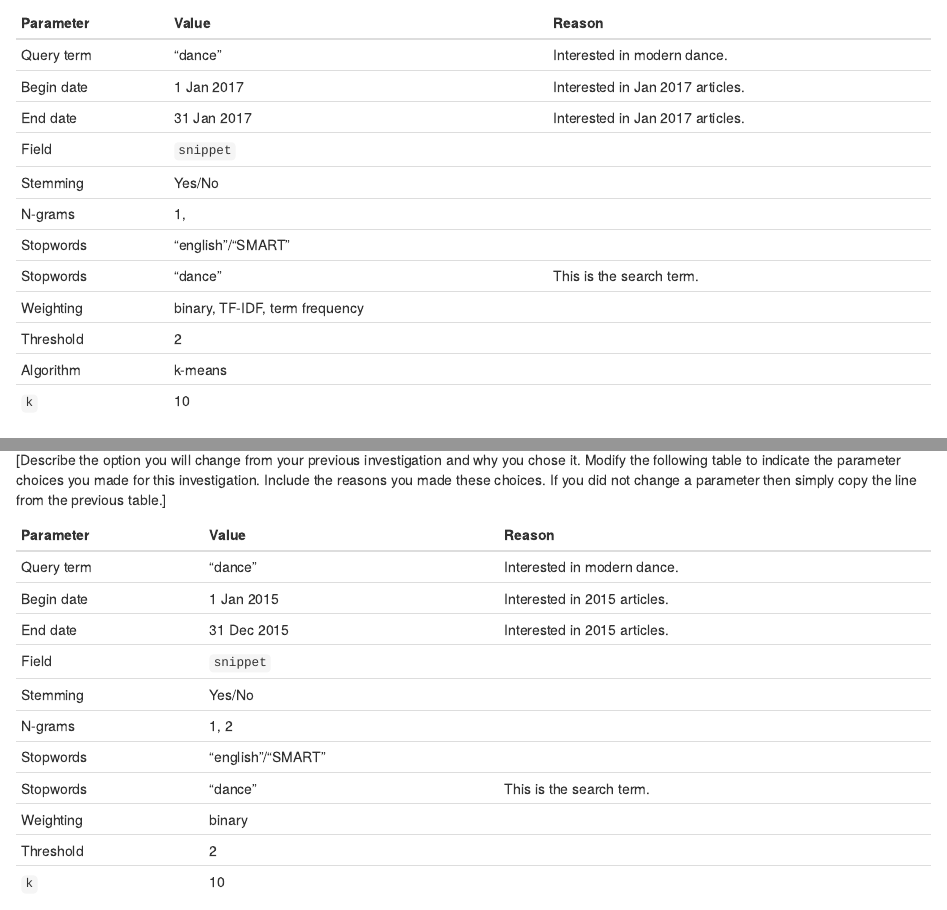
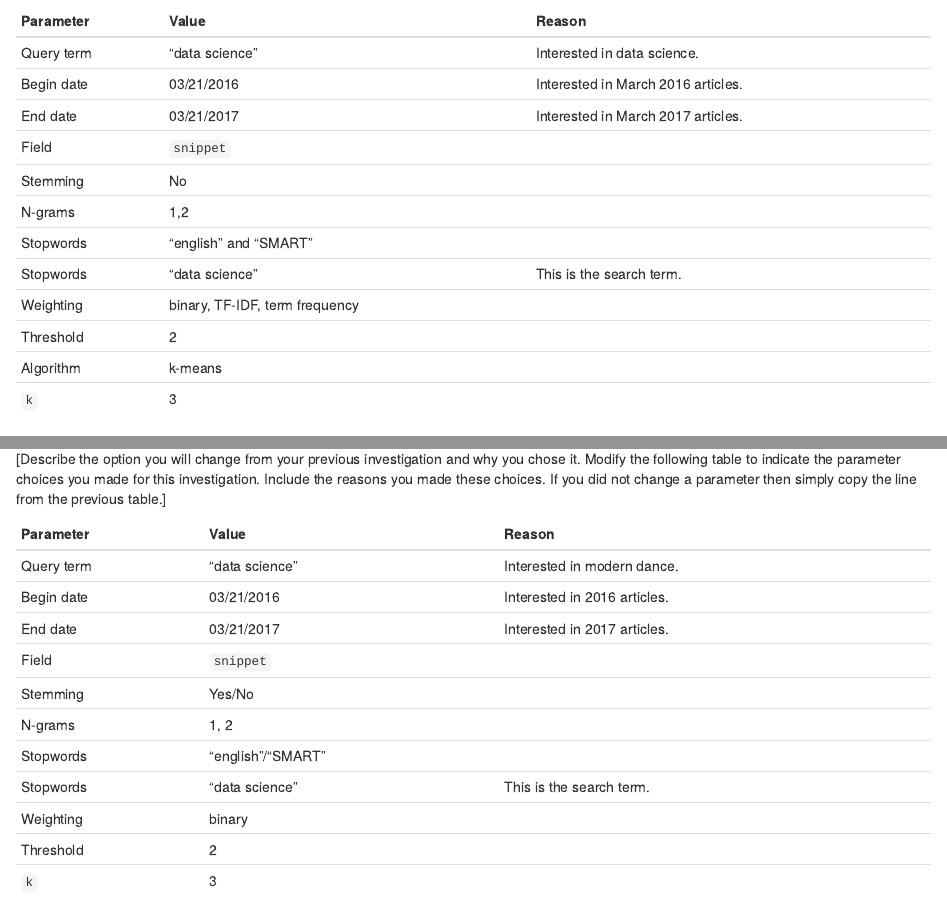
Before and after one commit to KatieYahui/MA710-Assignment-3, an R Markdown document (20170321_Assignment_3_template.Rmd): the page in a window 1100 px wide, from 1320 px down before the commit and from 1290 px down after it, so that both start at the same text, and a second part further down, joined at a grey line. Rendered offline with R 4.5, knitr and Pandoc, with nearby package versions; some code elsewhere in the file could not run offline.

Commit message:
Update 20170321_Assignment_3_template.Rmd

```diff
--- a/20170321_Assignment_3_template.Rmd
+++ b/20170321_Assignment_3_template.Rmd
@@ -60,18 +57,18 @@ They define the columns and the headers.]
 
 Parameter | Value | Reason
 --------- | ----- | ------
-Query term | "dance" | Interested in modern dance.
-Begin date | 1 Jan 2017 | Interested in Jan 2017 articles.
-End date   | 31 Jan 2017 | Interested in Jan 2017 articles.
+Query term | "data science" | Interested in data science.
+Begin date | 03/21/2016 | Interested in March 2016 articles.
+End date   | 03/21/2017 | Interested in March 2017 articles.
 Field      | `snippet` |
-Stemming   | Yes/No |
-N-grams    | 1, |
-Stopwords  | "english"/"SMART" |
-Stopwords  | "dance" | This is the search term.
+Stemming   | No |
+N-grams    | 1,2 |
+Stopwords  | "english" and "SMART" |
+Stopwords  | "data science" | This is the search term.
 Weighting  | binary, TF-IDF, term frequency |
 Threshold  | 2 |
 Algorithm  | k-means |
-`k`        | 10 |
+`k`        | 3 |
 
 [Create your clusters here. Succinctly explain your code.]
 
@@ -165,17 +162,17 @@ view.cluster(1)
 
 Parameter | Value | Reason
 --------- | ----- | ------
-Query term | "dance" | Interested in modern dance.
-Begin date | 1 Jan 2015 | Interested in 2015 articles.
-End date   | 31 Dec 2015 | Interested in 2015 articles.
+Query term | "data science" | Interested in modern dance.
+Begin date | 03/21/2016 | Interested in 2016 articles.
+End date   | 03/21/2017 | Interested in 2017 articles.
 Field      | `snippet` |
 Stemming   | Yes/No |
 N-grams    | 1, 2 |
 Stopwords  | "english"/"SMART" |
-Stopwords  | "dance" | This is the search term.
+Stopwords  | "data science" | This is the search term.
 Weighting  | binary |
 Threshold  | 2 |
-`k`        | 10 |
+`k`        | 3 |
 
 [Evaluate the clusters you create.]
 
```
Also changed, not shown: 20170321_Assignment_3_template.Rmd (11 more changed lines).
